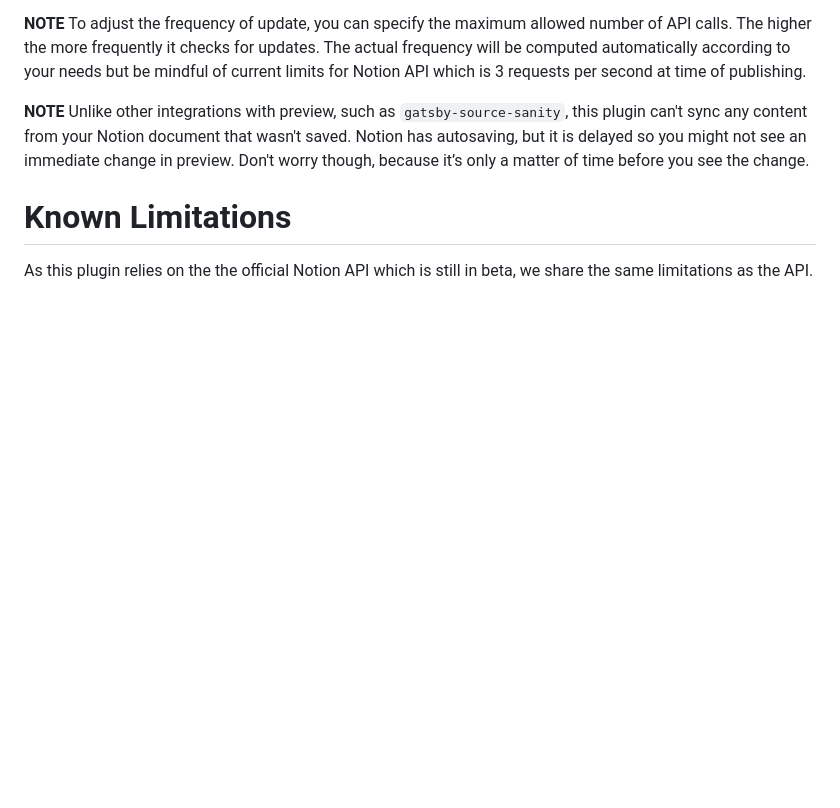
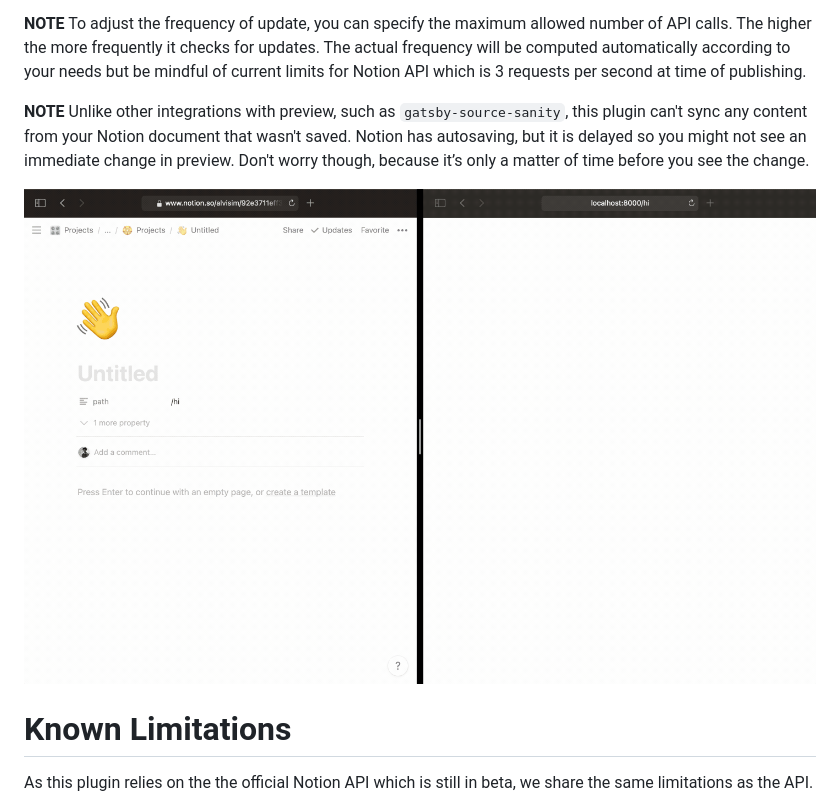
Before and after one commit to alvis/gatsby-source-notion, a Markdown page: README.md, the part around the change. Rendered like a GitHub page; pictures changed too: assets/preview.gif (added); blank space fills up the shorter version.

Commit message:
docs: add a demo for the preview mode

```diff
--- a/README.md
+++ b/README.md
@@ -246,6 +246,8 @@ The actual frequency will be computed automatically according to your needs but
 Notion has autosaving, but it is delayed so you might not see an immediate change in preview.
 Don't worry though, because it’s only a matter of time before you see the change.
 
+![Preview Mode Demo](https://github.com/alvis/gatsby-source-notion/raw/master/assets/preview.gif)
+
 # Known Limitations
 
 As this plugin relies on the the official Notion API which is still in beta, we share the same limitations as the API.
```
